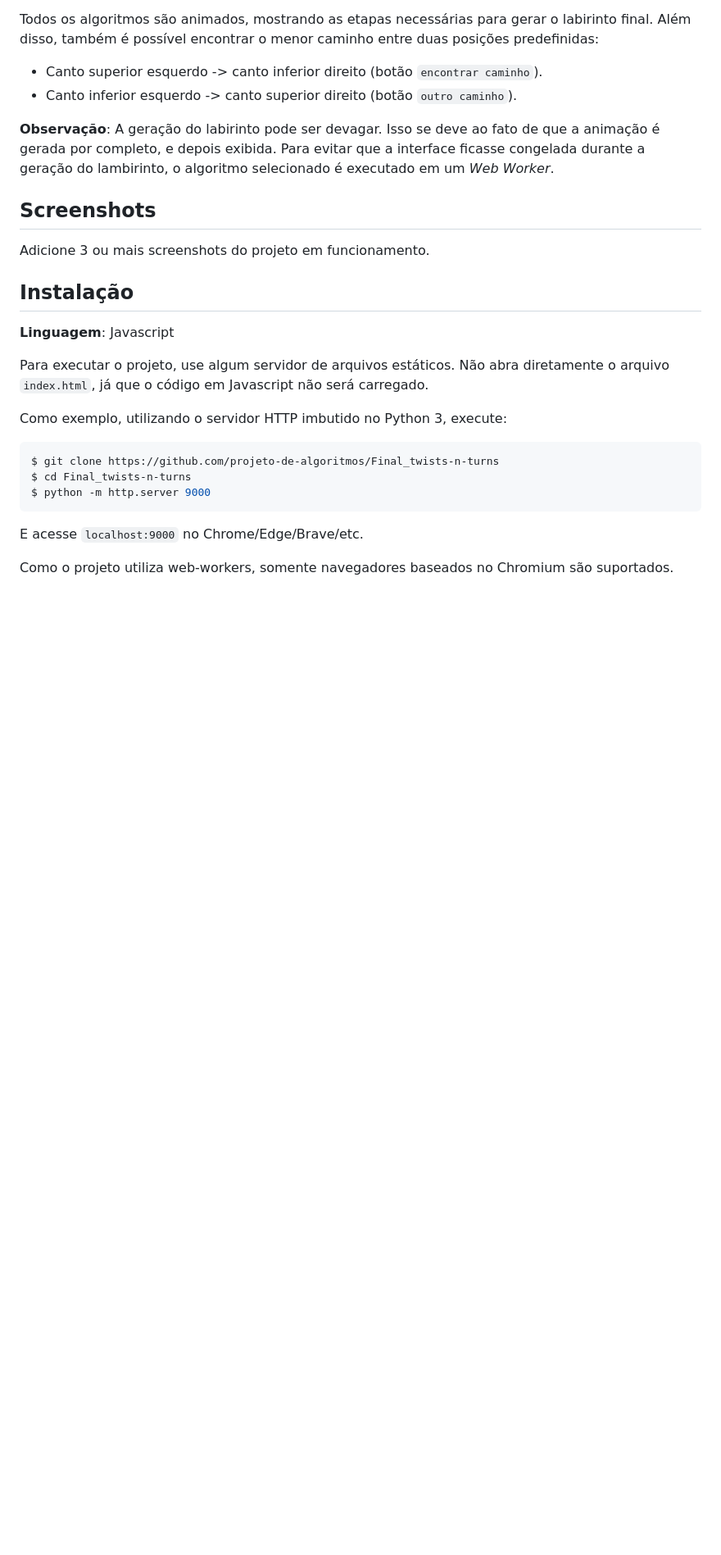
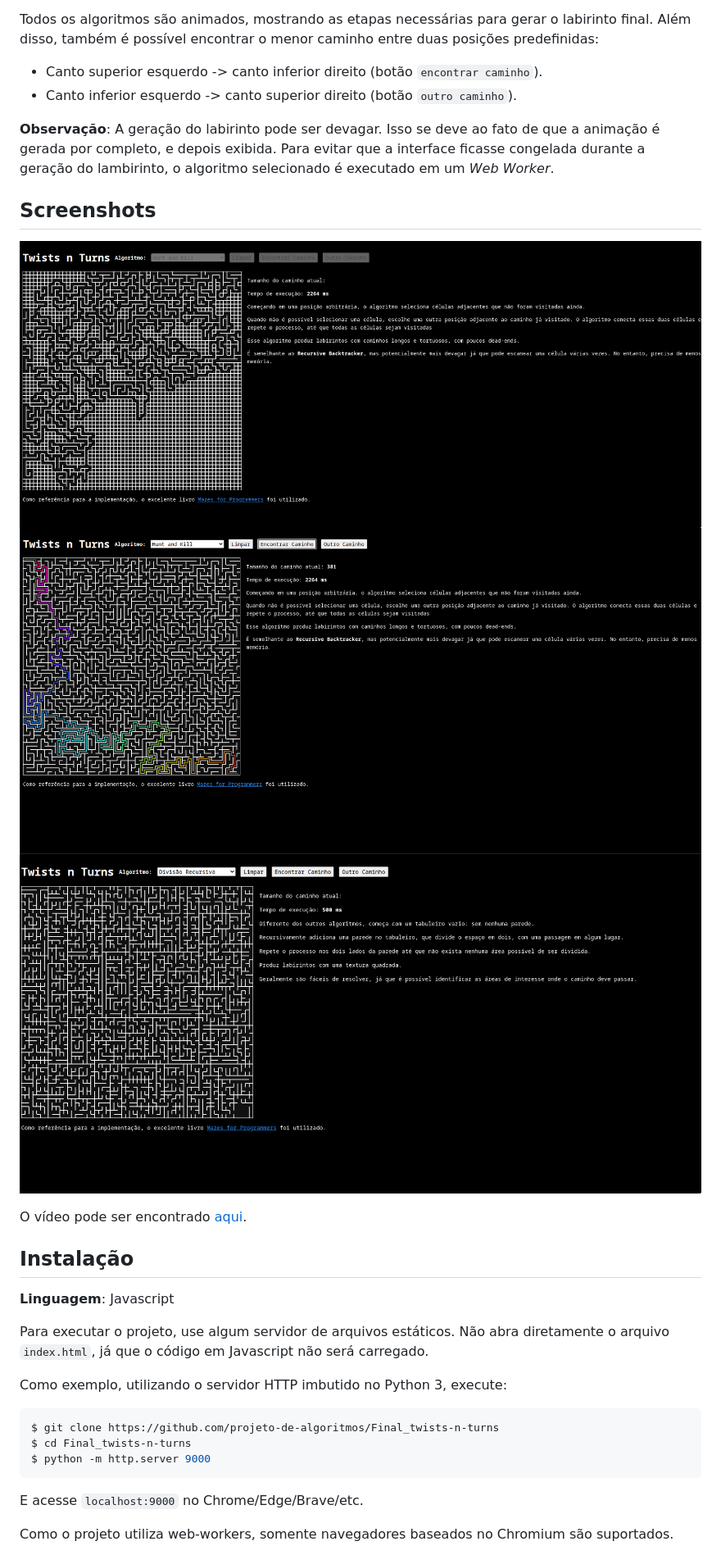
Before and after one commit to projeto-de-algoritmos/Final_twists-n-turns, a Markdown page: README.md, the part around the change. Shown: that part at 82% size. GitHub-like rendering; pictures changed too: media/image-1.png (added), media/image-2.png (added), media/image-3.png (added); blank space fills up the shorter version.

Commit message:
add screenshots

```diff
--- a/README.md
+++ b/README.md
@@ -42,7 +42,11 @@ selecionado é executado em um _Web Worker_.
 
 ## Screenshots
 
-Adicione 3 ou mais screenshots do projeto em funcionamento.
+![image 1](/media/image-1.png)
+![image 1](/media/image-2.png)
+![image 1](/media/image-3.png)
+
+O vídeo pode ser encontrado [aqui](/media/final.mp4).
 
 ## Instalação
 
```
